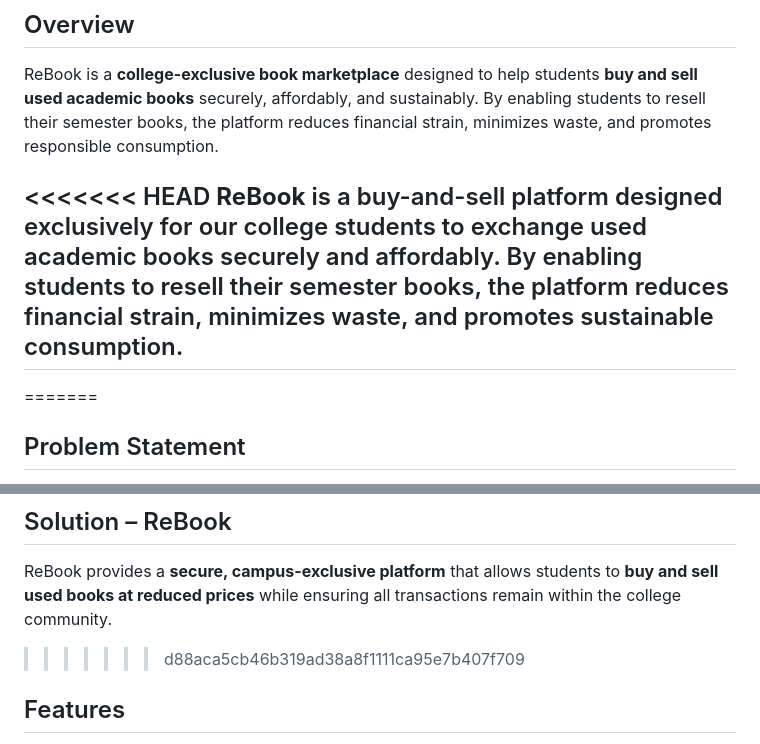
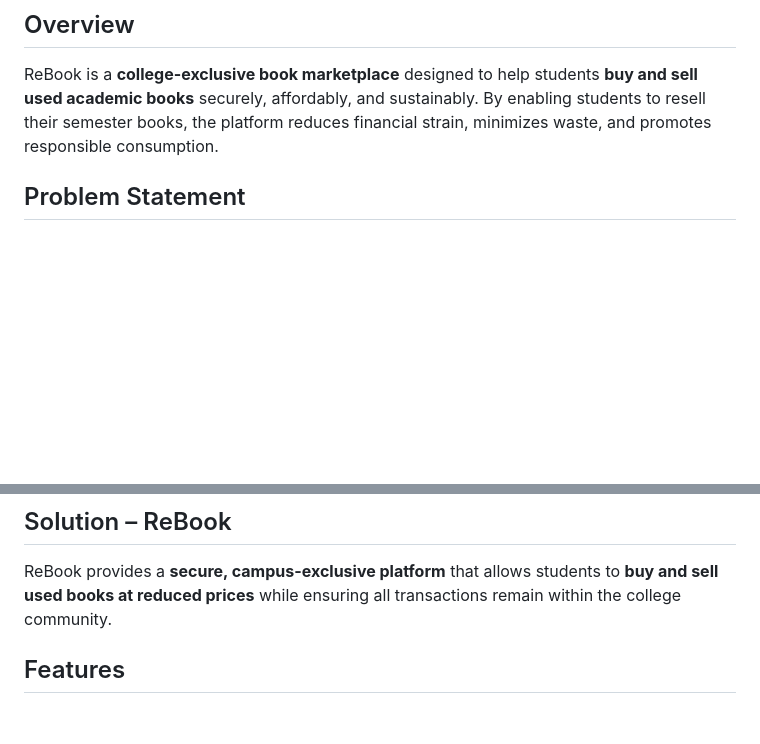
Before and after one commit to adilblsy/ReBook, a Markdown page: README.md, 2 parts joined by grey strips. GitHub-like rendering; blank space fills up the shorter version.

```diff
--- a/README.md
+++ b/README.md
@@ -3,10 +3,6 @@
 ## Overview
 ReBook is a **college-exclusive book marketplace** designed to help students **buy and sell used academic books** securely, affordably, and sustainably. By enabling students to resell their semester books, the platform reduces financial strain, minimizes waste, and promotes responsible consumption.
 
-<<<<<<< HEAD
-**ReBook** is a buy-and-sell platform designed exclusively for our college students to exchange used academic books securely and affordably. By enabling students to resell their semester books, the platform reduces financial strain, minimizes waste, and promotes sustainable consumption.
----
-=======
 ## Problem Statement
 - **High Cost of Books** – Students spend a significant amount on new books every semester.
 - **Wastage of Resources** – Unused books often remain idle or get discarded.
@@ -15,7 +11,6 @@ ReBook is a **college-exclusive book marketplace** designed to help students **b
 
 ## Solution – ReBook
 ReBook provides a **secure, campus-exclusive platform** that allows students to **buy and sell used books at reduced prices** while ensuring all transactions remain within the college community.
->>>>>>> d88aca5cb46b319ad38a8f1111ca95e7b407f709
 
 ## Features
 - **Student Authentication** – Only verified college students can access the platform.
```
